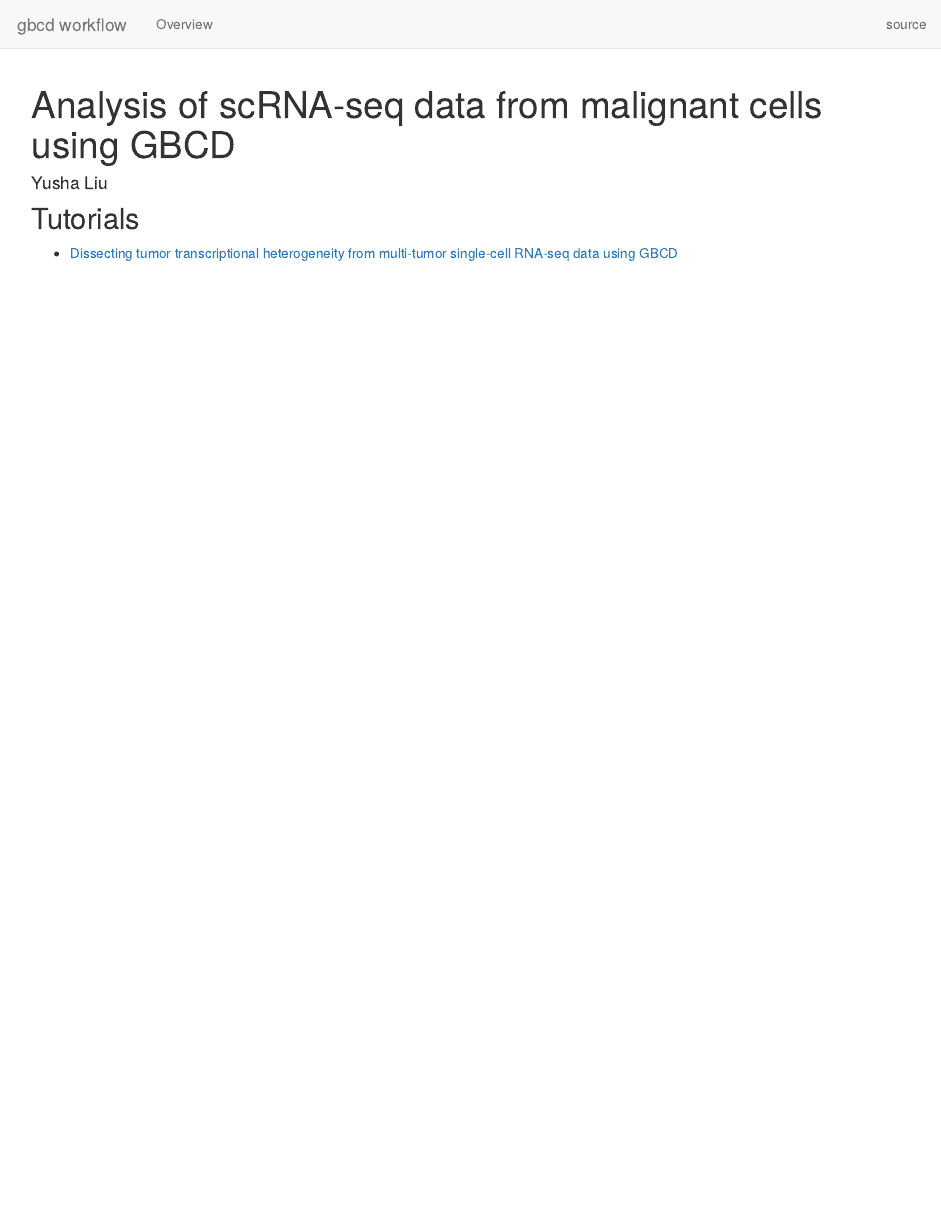
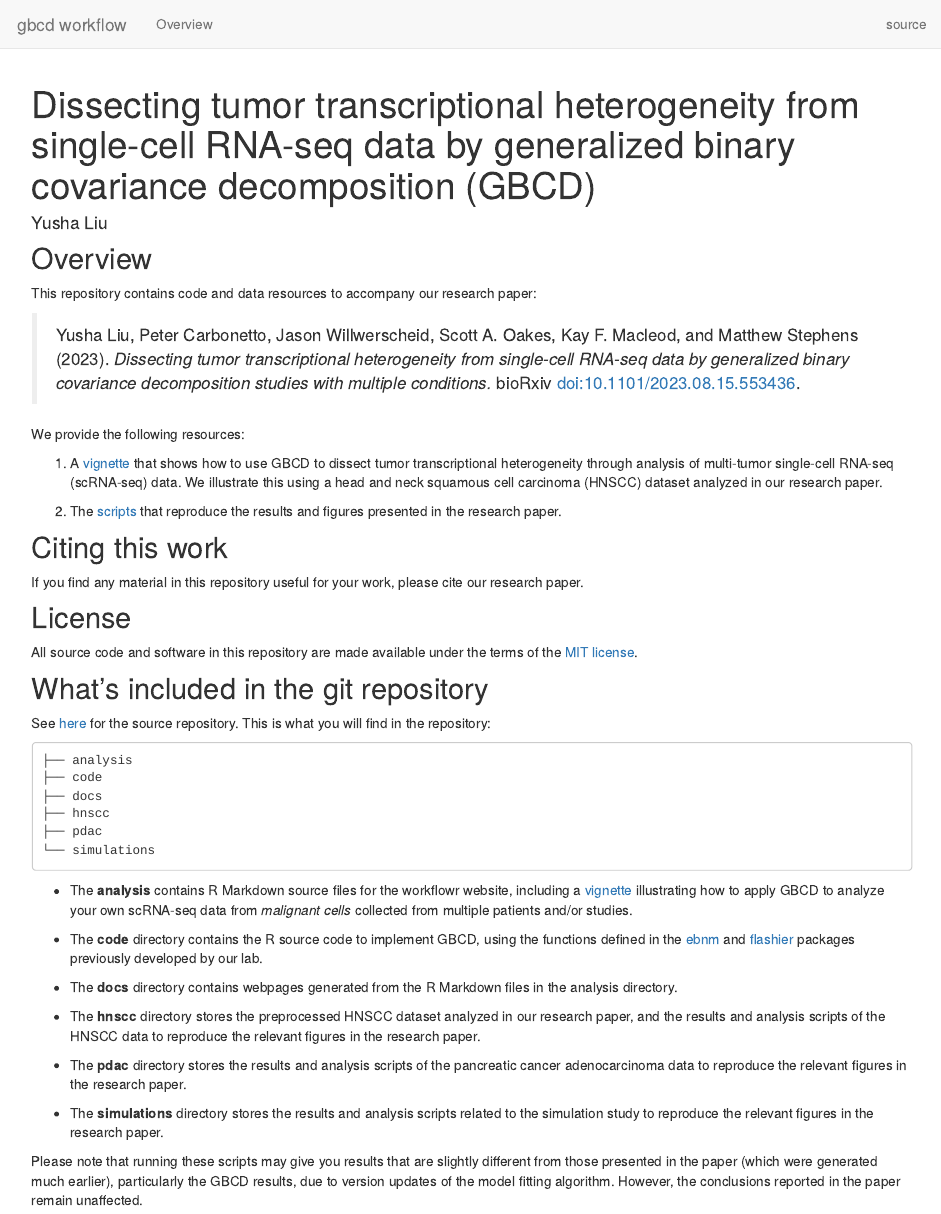
Before and after one commit to stephenslab/gbcd-workflow, an R Markdown document (analysis/index.Rmd): the page in a window 1100 px wide, from its top. Rendered offline with R 4.5, knitr and Pandoc, with nearby package versions; drawn as R Markdown's standard HTML page in place of the format the file asks for.

Commit message:
Update index.Rmd

````diff
--- a/analysis/index.Rmd
+++ b/analysis/index.Rmd
@@ -1,11 +1,67 @@
 ---
-title: Analysis of scRNA-seq data from malignant cells using GBCD
+title: Dissecting tumor transcriptional heterogeneity from single-cell RNA-seq data by generalized binary covariance decomposition (GBCD)
 author: Yusha Liu
 site: workflowr::wflow_site
 output: workflowr::wflow_html
 ---
 
-Tutorials
----------
+## Overview
 
-+ [Dissecting tumor transcriptional heterogeneity from multi-tumor single-cell RNA-seq data using GBCD](gbcd_hnscc_intro.html)
+This repository contains code and data resources to accompany our research paper:
+
+> Yusha Liu, Peter Carbonetto, Jason Willwerscheid, Scott A. Oakes, Kay F. Macleod, and Matthew Stephens (2023).
+> *Dissecting tumor transcriptional heterogeneity from single-cell RNA-seq data by generalized binary covariance decomposition
+> studies with multiple conditions.* bioRxiv
+> [doi:10.1101/2023.08.15.553436][paper-link].
+
+We provide the following resources:
+
+1. A [vignette](gbcd_hnscc_intro.html) that shows how to use GBCD to dissect tumor transcriptional heterogeneity through analysis of multi-tumor single-cell RNA-seq (scRNA-seq) data. We illustrate this using a head and neck squamous cell carcinoma (HNSCC) dataset analyzed in our research paper.
+
+2. The [scripts][gbcd-workflow] that reproduce the results and figures presented in the research paper.
+
+
+## Citing this work
+
+If you find any material in this repository useful for your work, please cite our research paper.
+
+
+## License
+
+All source code and software in this repository are made available under the terms of the [MIT license][mit-license].
+
+
+## What's included in the git repository
+
+See [here][gbcd-workflow] for the source repository. This is what you will find in the repository:
+
+```
+├── analysis
+├── code
+├── docs
+├── hnscc
+├── pdac
+└── simulations
+
+```
+
++ The **analysis** contains R Markdown source files for the workflowr website, including a [vignette](gbcd_hnscc_intro.html) illustrating how to apply GBCD to analyze your own scRNA-seq data from *malignant cells* collected from multiple patients and/or studies.
+
++ The **code** directory contains the R source code to implement GBCD, using the functions defined in the [ebnm][ebnm] and [flashier][flashier] packages previously developed by our lab.
+
++ The **docs** directory contains webpages generated from the R Markdown files in the analysis directory.
+
++ The **hnscc** directory stores the preprocessed HNSCC dataset analyzed in our research paper, and the results and analysis scripts of the HNSCC data to reproduce the relevant figures in the research paper.
+
++ The **pdac** directory stores the results and analysis scripts of the pancreatic cancer adenocarcinoma data to reproduce the relevant figures in the research paper.
+
++ The **simulations** directory stores the results and analysis scripts related to the simulation study to reproduce the relevant figures in the research paper.
+
+Please note that running these scripts may give you results that are slightly different from those presented in the paper (which were generated much earlier), particularly the GBCD results, due to version updates of the model fitting algorithm. However, the conclusions reported in the paper remain unaffected.
+
+
+[paper-link]: https://doi.org/10.1101/2023.08.15.553436
+[gbcd-workflow]: https://github.com/stephenslab/gbcd-workflow
+[ebnm]: https://stephenslab.github.io/ebnm/
+[flashier]: https://github.com/willwerscheid/flashier
+[mit-license]: https://opensource.org/licenses/mit-license.html
````
